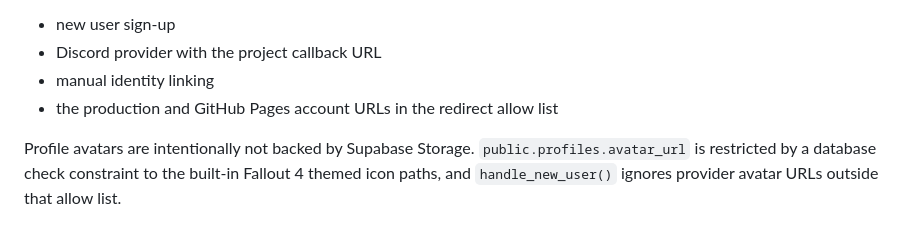
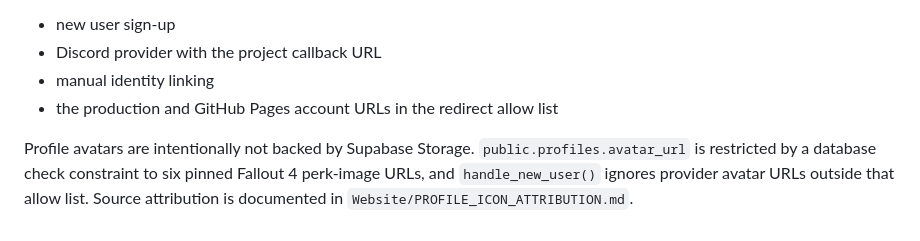
Before and after one commit to G-A-R-D-E-N/Commonwealth-Online, a Markdown page: supabase/README.md, the part around the change. Rendered like a GitHub page.

Commit message:
Document pinned Fallout perk avatar allowlist

```diff
--- a/supabase/README.md
+++ b/supabase/README.md
@@ -70,4 +70,4 @@ Hosted Supabase must have these Auth settings enabled:
 - manual identity linking
 - the production and GitHub Pages account URLs in the redirect allow list
 
-Profile avatars are intentionally not backed by Supabase Storage. `public.profiles.avatar_url` is restricted by a database check constraint to the built-in Fallout 4 themed icon paths, and `handle_new_user()` ignores provider avatar URLs outside that allow list.
+Profile avatars are intentionally not backed by Supabase Storage. `public.profiles.avatar_url` is restricted by a database check constraint to six pinned Fallout 4 perk-image URLs, and `handle_new_user()` ignores provider avatar URLs outside that allow list. Source attribution is documented in `Website/PROFILE_ICON_ATTRIBUTION.md`.
```
